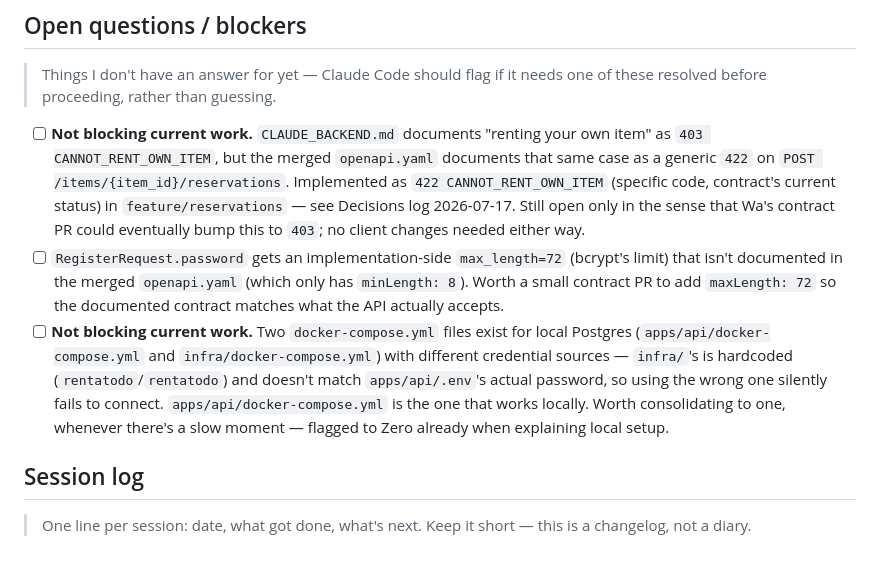
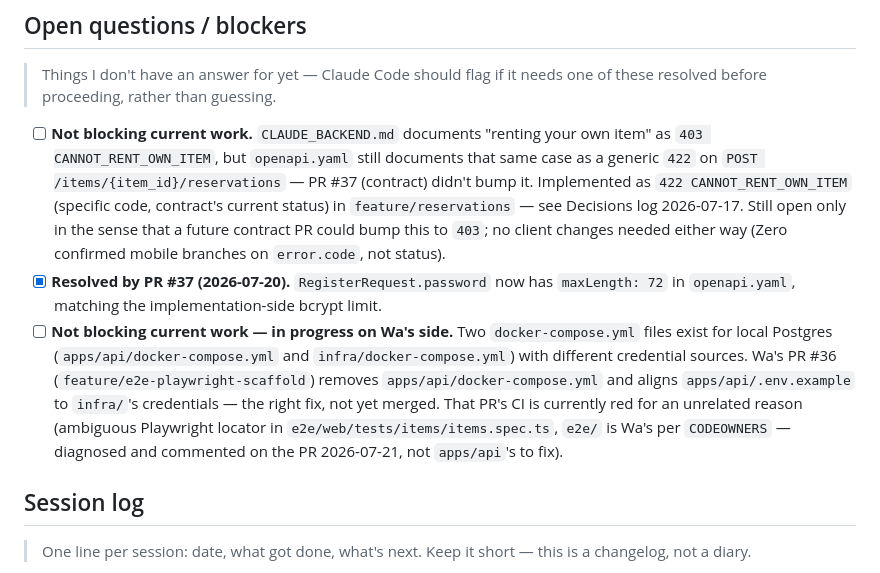
Before and after one commit to Wa39/rentatodo, a Markdown page: apps/api/ROADMAP.md, the part around one of its changes. GitHub-like rendering.

```diff
--- a/apps/api/ROADMAP.md
+++ b/apps/api/ROADMAP.md
@@ -119,9 +126,9 @@ resolved before merging. Currently being reconciled.
 > Things I don't have an answer for yet — Claude Code should flag if
 > it needs one of these resolved before proceeding, rather than guessing.
 
-- [ ] **Not blocking current work.** `CLAUDE_BACKEND.md` documents "renting your own item" as `403 CANNOT_RENT_OWN_ITEM`, but the merged `openapi.yaml` documents that same case as a generic `422` on `POST /items/{item_id}/reservations`. Implemented as `422 CANNOT_RENT_OWN_ITEM` (specific code, contract's current status) in `feature/reservations` — see Decisions log 2026-07-17. Still open only in the sense that Wa's contract PR could eventually bump this to `403`; no client changes needed either way.
-- [ ] `RegisterRequest.password` gets an implementation-side `max_length=72` (bcrypt's limit) that isn't documented in the merged `openapi.yaml` (which only has `minLength: 8`). Worth a small contract PR to add `maxLength: 72` so the documented contract matches what the API actually accepts.
-- [ ] **Not blocking current work.** Two `docker-compose.yml` files exist for local Postgres (`apps/api/docker-compose.yml` and `infra/docker-compose.yml`) with different credential sources — `infra/`'s is hardcoded (`rentatodo`/`rentatodo`) and doesn't match `apps/api/.env`'s actual password, so using the wrong one silently fails to connect. `apps/api/docker-compose.yml` is the one that works locally. Worth consolidating to one, whenever there's a slow moment — flagged to Zero already when explaining local setup.
+- [ ] **Not blocking current work.** `CLAUDE_BACKEND.md` documents "renting your own item" as `403 CANNOT_RENT_OWN_ITEM`, but `openapi.yaml` still documents that same case as a generic `422` on `POST /items/{item_id}/reservations` — PR #37 (contract) didn't bump it. Implemented as `422 CANNOT_RENT_OWN_ITEM` (specific code, contract's current status) in `feature/reservations` — see Decisions log 2026-07-17. Still open only in the sense that a future contract PR could bump this to `403`; no client changes needed either way (Zero confirmed mobile branches on `error.code`, not status).
+- [x] **Resolved by PR #37 (2026-07-20).** `RegisterRequest.password` now has `maxLength: 72` in `openapi.yaml`, matching the implementation-side bcrypt limit.
+- [ ] **Not blocking current work — in progress on Wa's side.** Two `docker-compose.yml` files exist for local Postgres (`apps/api/docker-compose.yml` and `infra/docker-compose.yml`) with different credential sources. Wa's PR #36 (`feature/e2e-playwright-scaffold`) removes `apps/api/docker-compose.yml` and aligns `apps/api/.env.example` to `infra/`'s credentials — the right fix, not yet merged. That PR's CI is currently red for an unrelated reason (ambiguous Playwright locator in `e2e/web/tests/items/items.spec.ts`, `e2e/` is Wa's per `CODEOWNERS` — diagnosed and commented on the PR 2026-07-21, not `apps/api`'s to fix).
 
 ## Session log
 
```
Also changed, not shown: other parts of apps/api/ROADMAP.md (+30 -22 lines).
